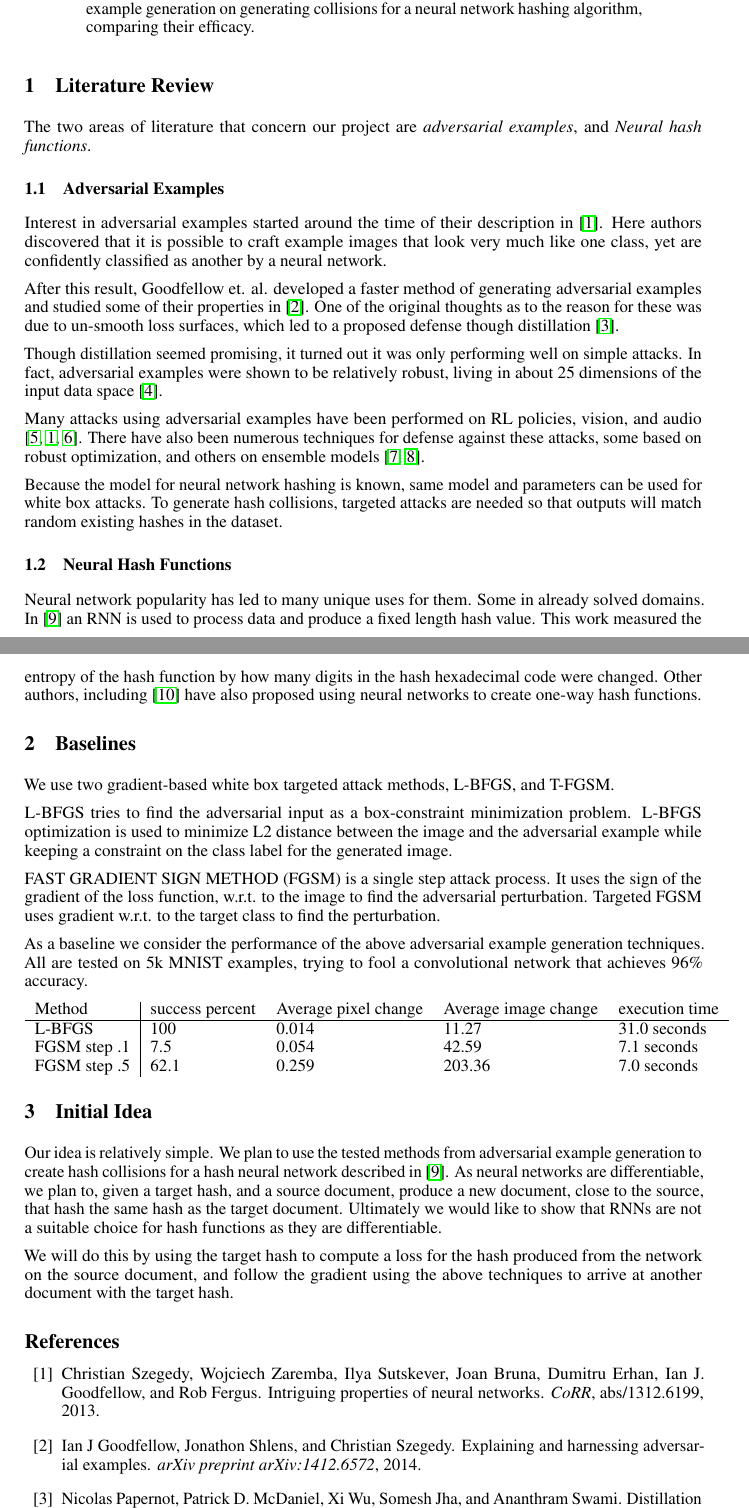
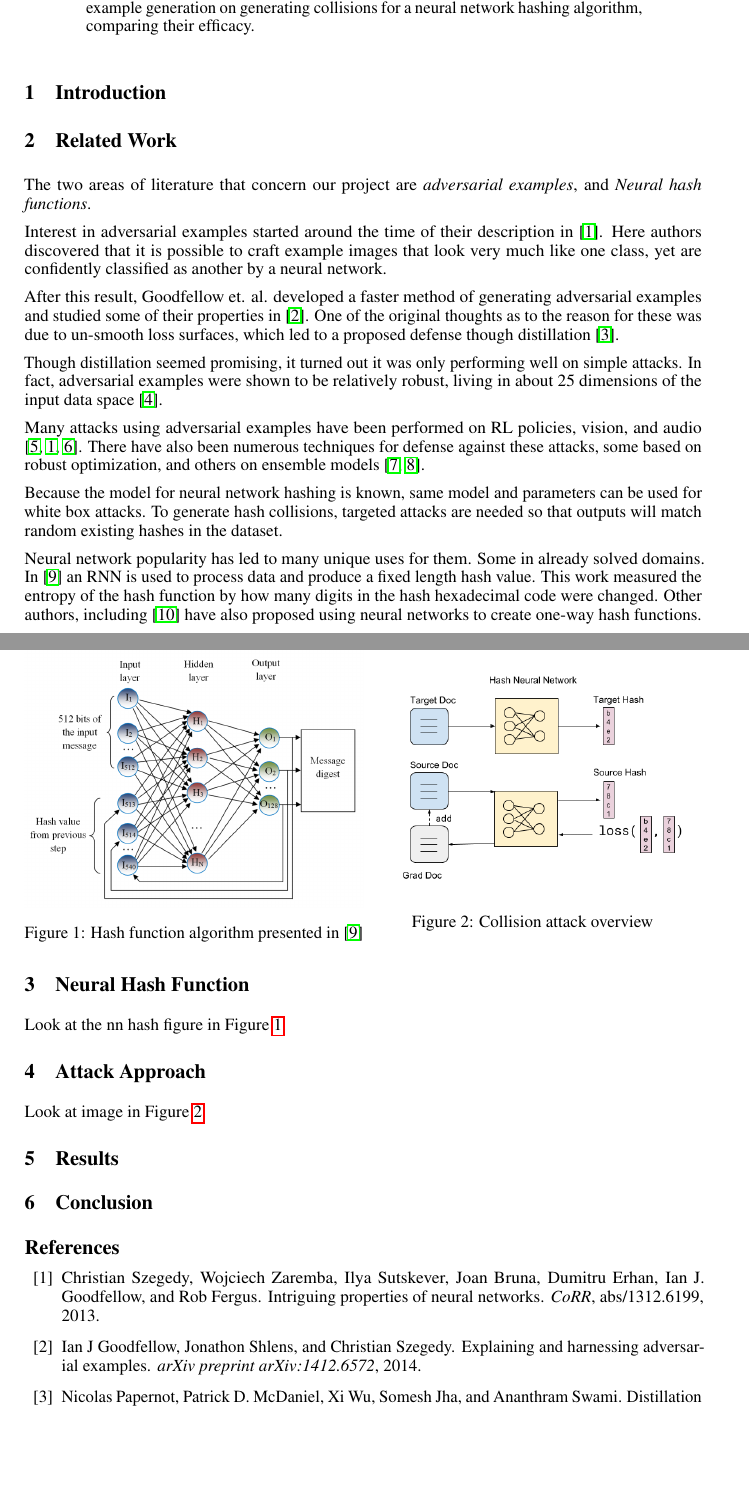
Before and after one commit to FoConrad/NN-Hashing, a LaTeX paper (writings/write_up/write_up.tex): two parts of pages 1 and 2 of 3, joined at a grey line, cut so that both start at the same text, the shorter picture padded with empty space. Compiled offline with pdfLaTeX.

Commit message:
Updated figure and put them into paper

```diff
--- a/writings/write_up/write_up.tex
+++ b/writings/write_up/write_up.tex
@@ -20,7 +20,10 @@
 \usepackage{amsfonts}       % blackboard math symbols
 \usepackage{nicefrac}       % compact symbols for 1/2, etc.
 \usepackage{microtype}      % microtypography
+\usepackage{graphicx}
 \usepackage{natbib}
+
+\graphicspath{{figures/}}
 
 \title{Cracking Neural Network Hashes with Adversarial Examples}
 
@@ -64,12 +67,13 @@
     their efficacy.
 \end{abstract}
 
-\section{Literature Review}
+\section{Introduction}
+
+\section{Related Work}
 
 The two areas of literature that concern our project are \emph{adversarial examples},
 and \emph{Neural hash functions}.
 
-\subsection{Adversarial Examples}
 Interest in adversarial examples started around the time of their description
 in \cite{intriguing}. Here authors discovered that it is possible to craft
 example images that look very much like one class, yet are confidently classified
@@ -92,8 +96,6 @@ on ensemble models \cite{robust,ensemble}.
 Because the model for neural network hashing is known, same model and parameters can be used for white box attacks. To generate hash collisions, targeted attacks are needed so that outputs will match random existing hashes in the dataset.
 
 
-\subsection{Neural Hash Functions}
-
 Neural network popularity has led to many unique uses for them. Some in already
 solved domains. In \cite{hash1} an RNN is used to process data and produce
 a fixed length hash value. This work measured the entropy of the hash function
@@ -101,39 +103,52 @@ by how many digits in the hash hexadecimal code were changed. Other authors,
 including \cite{hash2} have also proposed using neural networks to create
 one-way hash functions.
 
-\section{Baselines}
-We use two gradient-based white box targeted attack methods, L-BFGS, and T-FGSM.
+\section{Neural Hash Function}
 
-L-BFGS
-tries to find the adversarial input as a box-constraint minimization problem. L-BFGS optimization is used to minimize L2 distance between the image and the adversarial example while keeping a constraint on the class label for the generated image.
+%%% Separate image locations
+%\begin{figure}[t]
+    %\centering
+    %\includegraphics[width=90mm]{hash_nn_architecture}
+    %\caption{A simple caption}
+    %\label{fig:hashNN}
+%\end{figure}
 
-FAST GRADIENT SIGN METHOD (FGSM)
-is a single step attack process. It uses the sign of the gradient of the loss function, w.r.t. to the image to find the adversarial perturbation.
-Targeted FGSM uses gradient w.r.t. to the target class to find the perturbation.
+%\begin{figure}[b]
+    %\centering
+    %\includegraphics[width=90mm]{model_diagram}
+    %\caption{Collision attack overview}
+    %\label{fig:model}
+%\end{figure}
 
-As a baseline we consider the performance of the above adversarial example
-generation techniques.  All are tested on 5k MNIST examples, trying to fool
-a convolutional network that achieves 96\% accuracy.
 
-\begin{tabular}{l | l l l l}
-    Method & success percent & Average pixel change & Average image change & execution time\\ \hline
-    L-BFGS & 100 & 0.014 & 11.27 & 31.0 seconds \\
-    FGSM step .1 & 7.5 & 0.054 & 42.59 & 7.1 seconds \\
-    FGSM step .5 & 62.1 & 0.259 & 203.36 & 7.0 seconds \\
-\end{tabular}
+%%% Images side-by-side with minipages to save room.
+\begin{figure}[t]
+    \centering
+    \begin{minipage}{.5\textwidth}
+        \centering
+        \includegraphics[width=\textwidth]{hash_nn_architecture}
+        \caption{Hash function algorithm presented in \cite{hash1}}
+        \label{fig:hashNN}
+    \end{minipage}%
+    \begin{minipage}{.5\textwidth}
+        \centering
+        \includegraphics[width=\textwidth]{model_diagram}
+        \caption{Collision attack overview}
+        \label{fig:model}
+    \end{minipage}
+\end{figure}
 
-\section{Initial Idea}
 
-Our idea is relatively simple. We plan to use the tested methods from adversarial example generation to
-create hash collisions for a hash neural network described in \cite{hash1}. As neural networks are
-differentiable, we plan to, given a target hash, and a source document, produce a new document, close
-to the source, that hash the same hash as the target document.
-Ultimately we would like to show that RNNs are not a suitable choice for hash functions as they are
-differentiable.
 
-We will do this by using the target hash to compute a loss for the hash produced from the network on the
-source document, and follow the gradient using the above techniques to arrive at another document with the
-target hash.
+Look at the nn hash figure in Figure \ref{fig:hashNN}.
+
+\section{Attack Approach}
+
+Look at image in Figure \ref{fig:model}.
+
+\section{Results}
+
+\section{Conclusion}
 
 \bibliographystyle{unsrt}
 \bibliography{ref}
```
Also changed, not shown: writings/write_up/figures/model_diagram.png.
